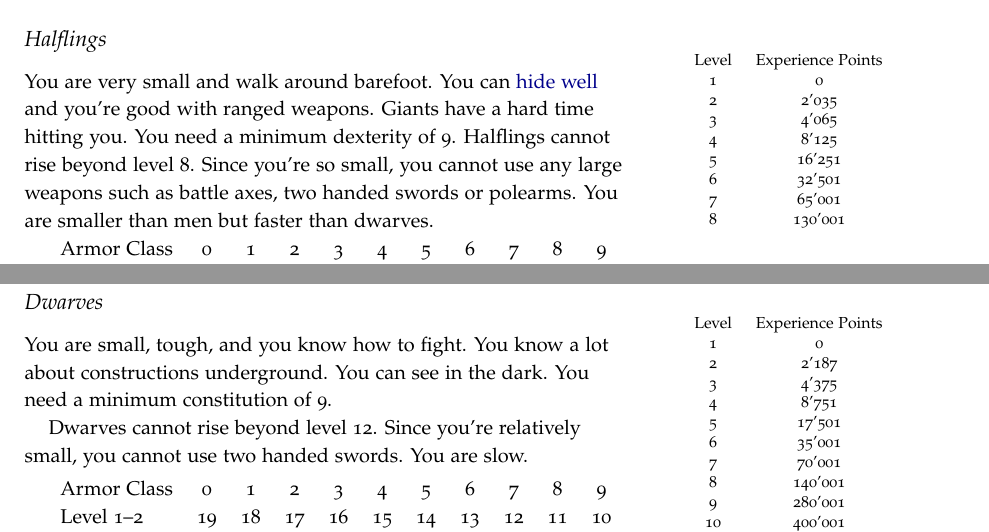
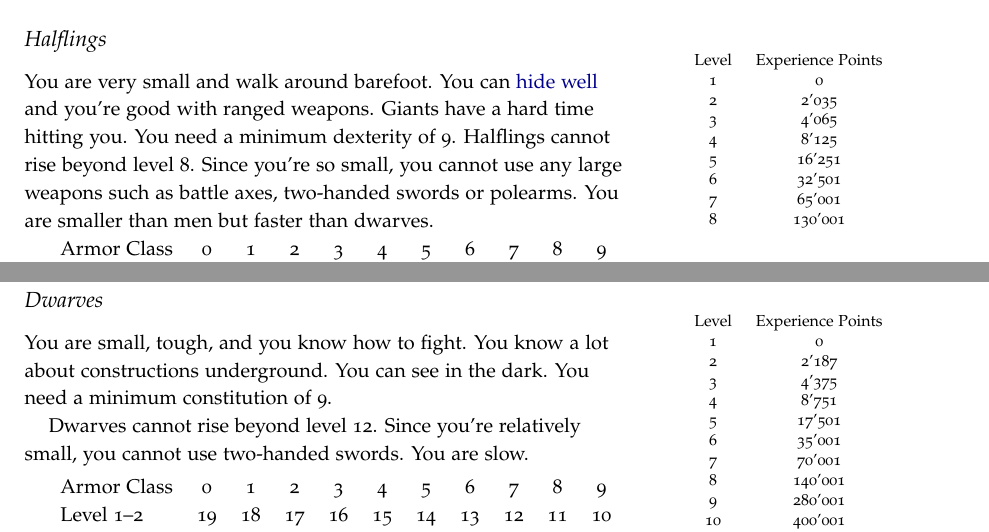
Before and after one commit to kensanata/halberdsnhelmets, a LaTeX book (Halberds-and-Helmets.ltx): two parts of pages 5 and 6 of 20, joined at a grey line, cut so that both start at the same text. Compiled offline with pdfLaTeX.

Commit message:
Change two handed sword to two-handed sword

```diff
--- a/Halberds-and-Helmets.ltx
+++ b/Halberds-and-Helmets.ltx
@@ -528,7 +528,7 @@ walk around barefoot. You can \hyperref[sec:skills]{hide well} and
 you're good with ranged weapons. Giants have a hard time hitting you.
 You need a minimum dexterity of 9. Halflings cannot rise beyond level
 8. Since you're so small, you cannot use any large weapons such as
-battle axes, two handed swords or polearms. You are smaller than men
+battle axes, two-handed swords or polearms. You are smaller than men
 but faster than dwarves.
 
 \smallskip
@@ -582,7 +582,7 @@ about constructions underground. You can see in the dark. You need a
 minimum constitution of 9.
 
 Dwarves cannot rise beyond level 12. Since you're relatively small,
-you cannot use two handed swords. You are slow.
+you cannot use two-handed swords. You are slow.
 
 \smallskip
 \begin{tabular}{lcccccccccc}
```
Also changed, not shown: Halberds-and-Helmets.ltx (2 more changed lines).
